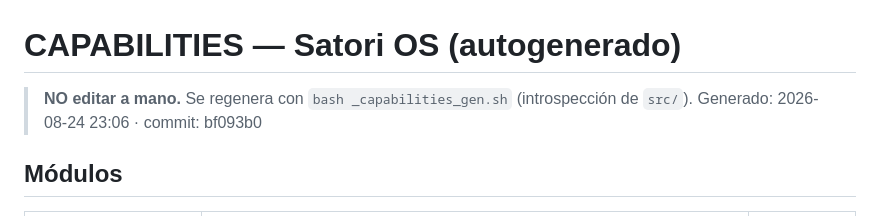
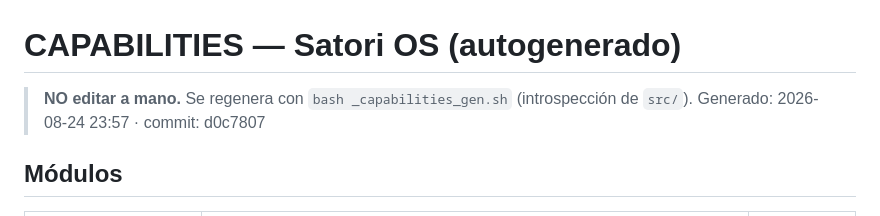
Before and after one commit to lucianolp22/satori-os, a Markdown page: CAPABILITIES.md, the part around the change. GitHub-like rendering.

Commit message:
promote /exec: CAPABILITIES regen + HANDOFF al 24-08-2026

```diff
--- a/CAPABILITIES.md
+++ b/CAPABILITIES.md
@@ -1,7 +1,7 @@
 # CAPABILITIES — Satori OS  (autogenerado)
 
 > **NO editar a mano.** Se regenera con `bash _capabilities_gen.sh` (introspección de `src/`).
-> Generado: 2026-08-24 23:06 · commit: bf093b0
+> Generado: 2026-08-24 23:57 · commit: d0c7807
 
 ## Módulos
 
```
